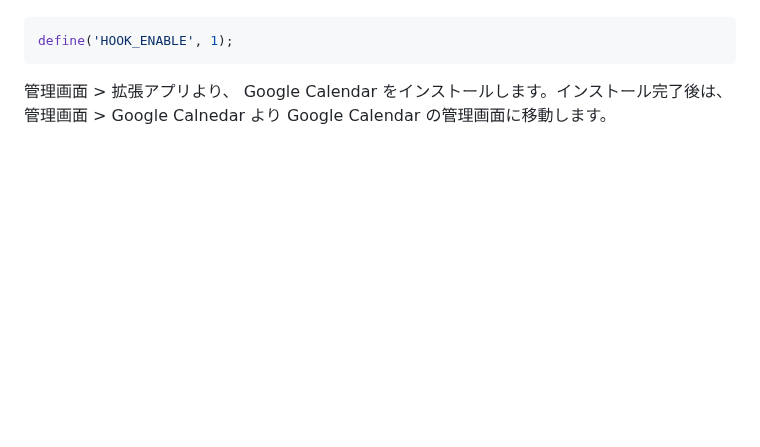
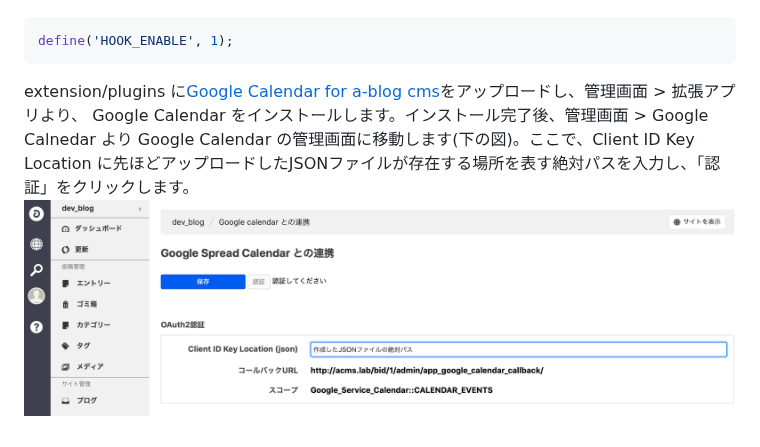
Before and after one commit to appleple/acms-google-calendar, a Markdown page: README.md, the part around one of its changes. GitHub-like rendering; pictures changed too: images/acms_setting_oauth.png (added); blank space fills up the shorter version.

````diff
--- a/README.md
+++ b/README.md
@@ -16,4 +27,6 @@ a-blog cmsにおいて拡張アプリがHOOK処理を書くことを許可しま
 ```php
 define('HOOK_ENABLE', 1);
 ```
-管理画面 > 拡張アプリより、 Google Calendar をインストールします。インストール完了後は、管理画面 > Google Calnedar より Google Calendar の管理画面に移動します。
+
+extension/plugins に[Google Calendar for a-blog cms](https://github.com/appleple/acms-google-calendar/raw/master/build/GoogleCalendar.zip)をアップロードし、管理画面 > 拡張アプリより、 Google Calendar をインストールします。インストール完了後、管理画面 > Google Calnedar より Google Calendar の管理画面に移動します(下の図)。ここで、Client ID Key Location に先ほどアップロードしたJSONファイルが存在する場所を表す絶対パスを入力し、「認証」をクリックします。
+<img src="./images/acms_setting_oauth.png" />
````
Also changed, not shown: other parts of README.md (+13 -2 lines), images/select_key_type.png (added), images/setting_oauth_json.png (added).
